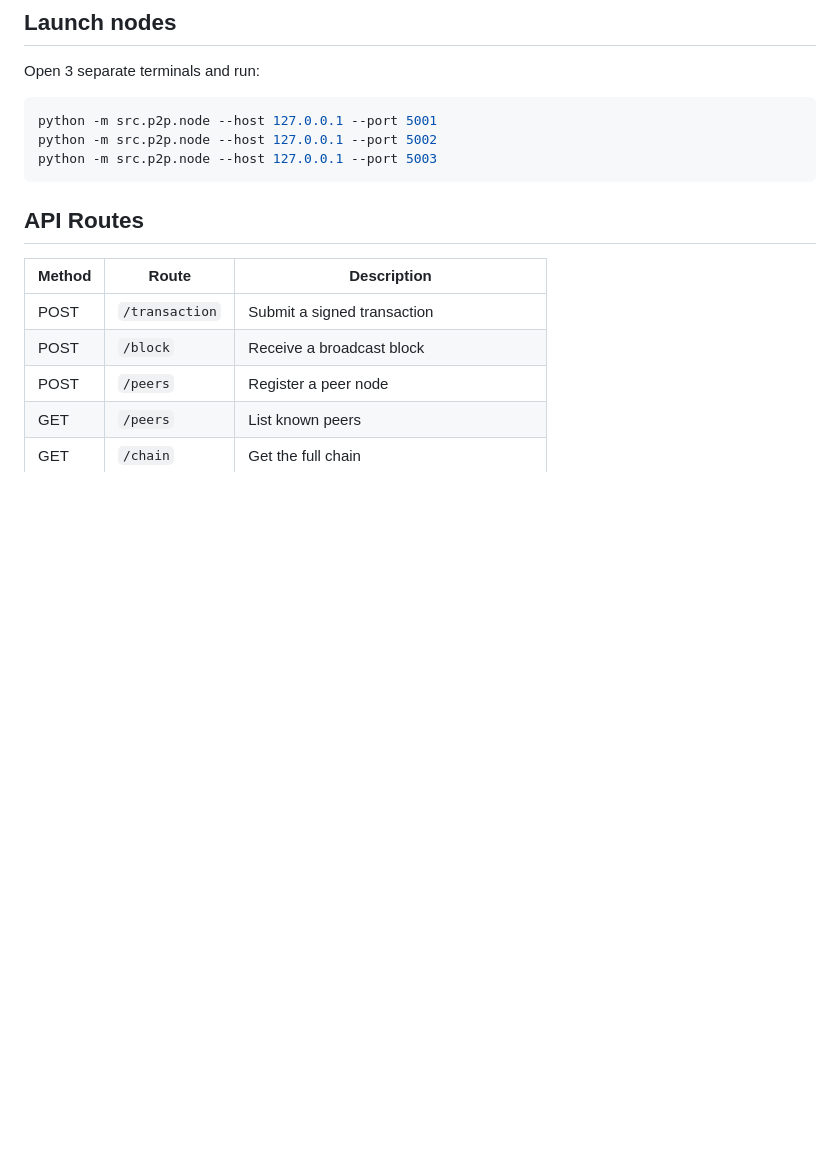
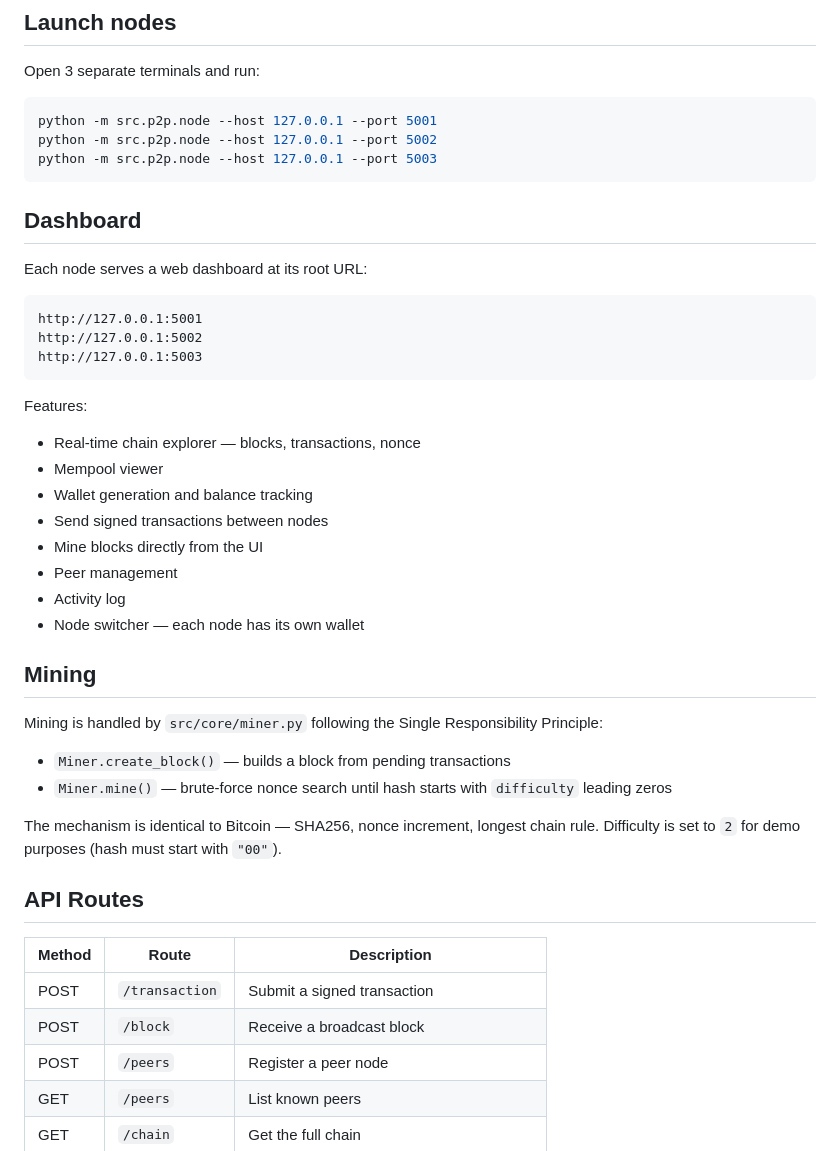
Before and after one commit to AryaMerlet/ArcCoin, a Markdown page: README.md, the part around one of its changes. Drawn GitHub-style; blank space fills up the shorter version.

````diff
--- a/README.md
+++ b/README.md
@@ -35,6 +37,34 @@ python -m src.p2p.node --host 127.0.0.1 --port 5001
 python -m src.p2p.node --host 127.0.0.1 --port 5002
 python -m src.p2p.node --host 127.0.0.1 --port 5003
 ```
+
+## Dashboard
+
+Each node serves a web dashboard at its root URL:
+```
+http://127.0.0.1:5001
+http://127.0.0.1:5002
+http://127.0.0.1:5003
+```
+
+Features:
+- Real-time chain explorer — blocks, transactions, nonce
+- Mempool viewer
+- Wallet generation and balance tracking
+- Send signed transactions between nodes
+- Mine blocks directly from the UI
+- Peer management
+- Activity log
+- Node switcher — each node has its own wallet
+
+## Mining
+
+Mining is handled by `src/core/miner.py` following the Single Responsibility Principle:
+
+- `Miner.create_block()` — builds a block from pending transactions
+- `Miner.mine()` — brute-force nonce search until hash starts with `difficulty` leading zeros
+
+The mechanism is identical to Bitcoin — SHA256, nonce increment, longest chain rule. Difficulty is set to `2` for demo purposes (hash must start with `"00"`).
 
 ## API Routes
 
````
Also changed, not shown: other parts of README.md (+27 -27 lines).
